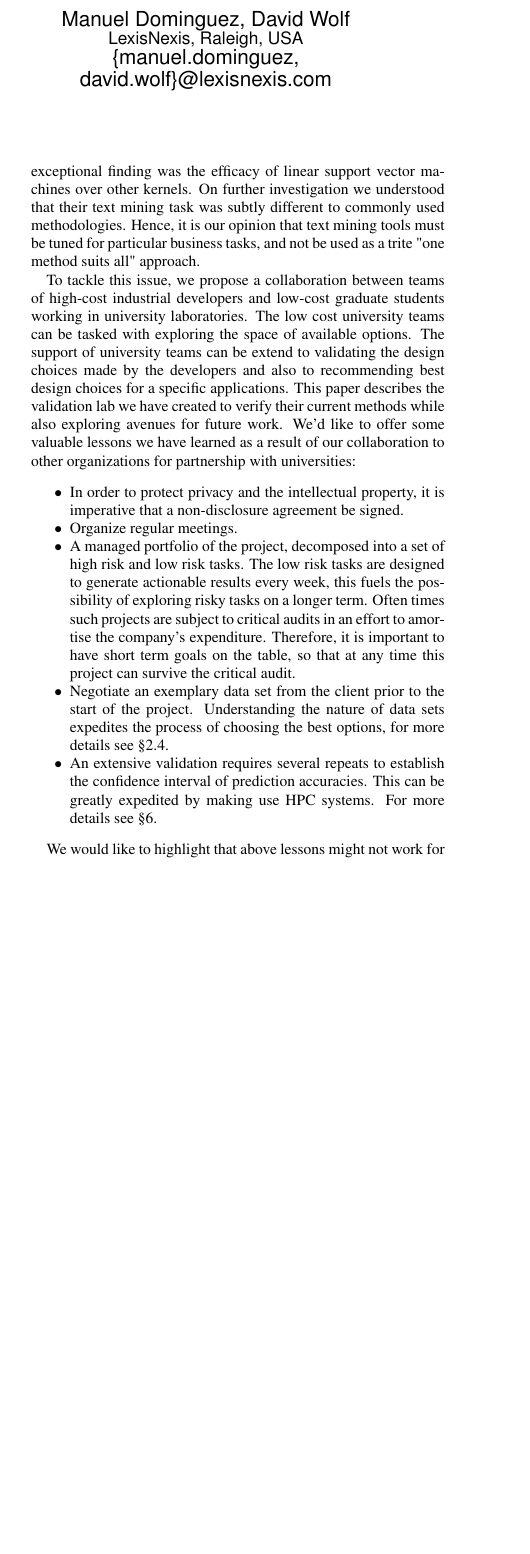
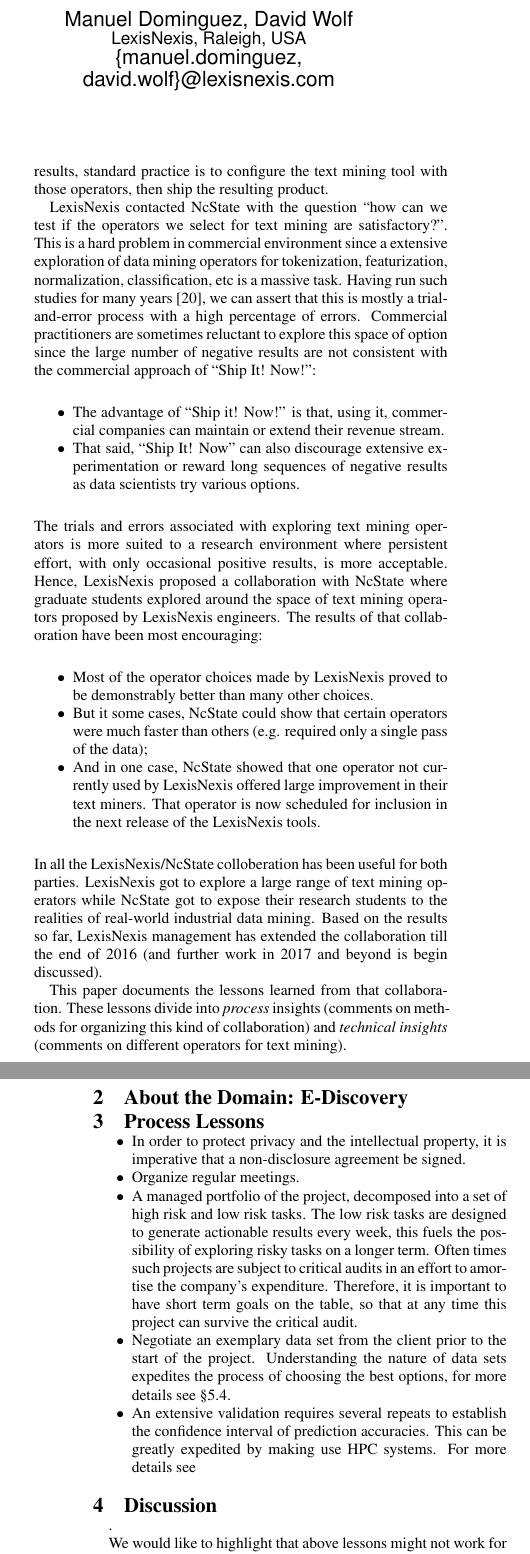
Before and after one commit to ai-se/Best-Practice-SE-text-mining, a LaTeX paper (main.tex): part of one column of page 1 of 7 before the commit and two parts of the columns of pages 1 and 2 of 8 after it, the two joined at a grey line, cut so that both start at the same text, the shorter picture padded with empty space. Compiled offline with pdfLaTeX.

Commit message:
Updates from ShareLaTeX

```diff
--- a/main.tex
+++ b/main.tex
@@ -24,6 +24,9 @@
 \titlespacing{\subsection}{0pt}{3pt}{*0}
 \titlespacing{\subsubsection}{0pt}{*0}{*0}
 % \usepackage{fullpage}
+
+\conferenceinfo{BIGSE}{'16 Austin, Texas USA}
+
 \begin{document}
 \pagenumbering{arabic}
 \setcopyright{acmcopyright}
@@ -64,3 +67,7 @@
 \keywords{E-Discovery,  Software Engineering, Testing}
 
 \section{Introduction}
+Much has been written about the application of data mining
+to software engineering. It is now routine to see at major SE
+conferences that a third (or more) of the papers used data miners
+to augment their analysis.
@@ -67,2 +98,56 @@
+Once any set of operators offers any promising results,
+standard practice is to configure the text mining tool
+with those operators, then ship the resulting product.
+
+LexisNexis contacted NcState with the question ``how can
+we test if the operators we select for text mining are
+satisfactory?''. This is a hard problem in commercial
+environment since a
+extensive exploration of  data mining operators for
+tokenization, featurization, normalization, classification, etc
+is a massive task. Having run such studies for many years~\cite{menzies2014sharing},
+we can assert that this is mostly a trial-and-error process
+with a high percentage of errors. Commercial practitioners
+are sometimes reluctant to explore this  space of option
+since the large number of negative results are not consistent
+with the commercial approach of ``Ship It! Now!'':
+\bi
+\item
+The advantage
+of ``Ship it! Now!'' is that, using it,  commercial companies can maintain
+or extend their revenue stream.
+\item
+That said, ``Ship It! Now''
+can also discourage extensive experimentation or reward  long sequences
+of negative results as data scientists try various options.
+\ei
+The trials and errors associated with exploring text mining operators
+is more suited to a research environment where persistent effort, with only occasional positive results, is more acceptable. Hence,
+LexisNexis proposed a collaboration with NcState where
+graduate students explored around the space of text mining
+operators proposed by
+LexisNexis engineers. The results of that collaboration have
+been most encouraging:
+\bi
+\item
+Most  of the operator choices made by LexisNexis proved
+to be demonstrably better than many other choices.
+\item
+But it some cases, NcState could show that certain operators
+were much faster than others (e.g. required only a single pass
+of the data);
+\item
+And in one case, NcState showed that one operator not currently
+used by LexisNexis offered large improvement in their text miners.
+That operator is now scheduled for inclusion in the next release
+of the LexisNexis tools.
+\ei
+In all the LexisNexis/NcState colloberation has been useful
+for both parties.
+LexisNexis got to explore a large range of text mining operators while
+NcState got to expose their research students to the
+realities of real-world industrial data mining.
+Based on  the results so far, LexisNexis management has extended the collaboration till the end of 2016 (and further work in 2017
+and beyond is begin discussed).
 
 
@@ -72,15 +155,24 @@
 
-In working with them we set out to establish a more rigorous validation process. While do so, we found that many of their initial decisions like Term Frequency, L2-Normalization, and Hashing trick were quite good; however, we also found some things that can be done better, for example data re-balancing with SMOTE. One exceptional finding was the efficacy of linear support vector machines over other kernels. On further investigation we understood that their text mining task was subtly different to commonly used methodologies. Hence, it is our opinion that text mining tools must be tuned for particular business tasks, and not be used as a trite "one method suits all" approach.
+This paper documents the lessons learned from that collaboration.
+These lessons divide into {\em process} insights (comments
+on methods for organizing this kind of collaboration) and {\em technical
+insights} (comments on different operators for text mining).
 
-To tackle this issue, we propose a collaboration between teams of high-cost industrial developers and low-cost graduate students working in university laboratories. The low cost university teams can be tasked with exploring the space of available options. The support of university teams can be extend to validating the design choices made by the developers and also to recommending best design choices for a specific applications. This paper describes the validation lab we have created to verify their current methods while also exploring avenues for future work. We'd like to offer some valuable lessons we have learned as a result of our collaboration to other organizations for partnership with universities:
+
+
+
+\section{About the Domain: E-Discovery}
+
+\section{Process Lessons}
 
 \bi
 \item In order to protect privacy and the intellectual property, it is imperative that a non-disclosure agreement be signed.
 \item Organize regular meetings.
 \item A managed portfolio of the project, decomposed into a set of high risk and low risk tasks. The low risk tasks are designed to generate actionable results every week, this fuels the possibility of exploring risky tasks on a longer term. Often times such projects are subject to critical audits in an effort to amortise the company's expenditure. Therefore, it is important to have short term goals on the table, so that at any time this project can survive the critical audit.
 \item Negotiate an exemplary data set from the client prior to the start of the project. Understanding the nature of data sets expedites the process of choosing the best options, for more details see \tion{ydinmd}.
-\item An extensive validation requires several repeats to establish the confidence interval of prediction accuracies. This can be greatly expedited by making use HPC systems. For more details see \tion{Discussion}.
+\item An extensive validation requires several repeats to establish the confidence interval of prediction accuracies. This can be greatly expedited by making use HPC systems. For more details see
 \ei
+\section{Discussion}.
 
 We would like to highlight that above lessons might not work for all applications. However, we hope that the other validation teams can use these lessons to device methodologies establish the best practice for their application.
 
```
Also changed, not shown: sigproc.bib (+18 -0 lines), main.tex (38 more changed lines).
